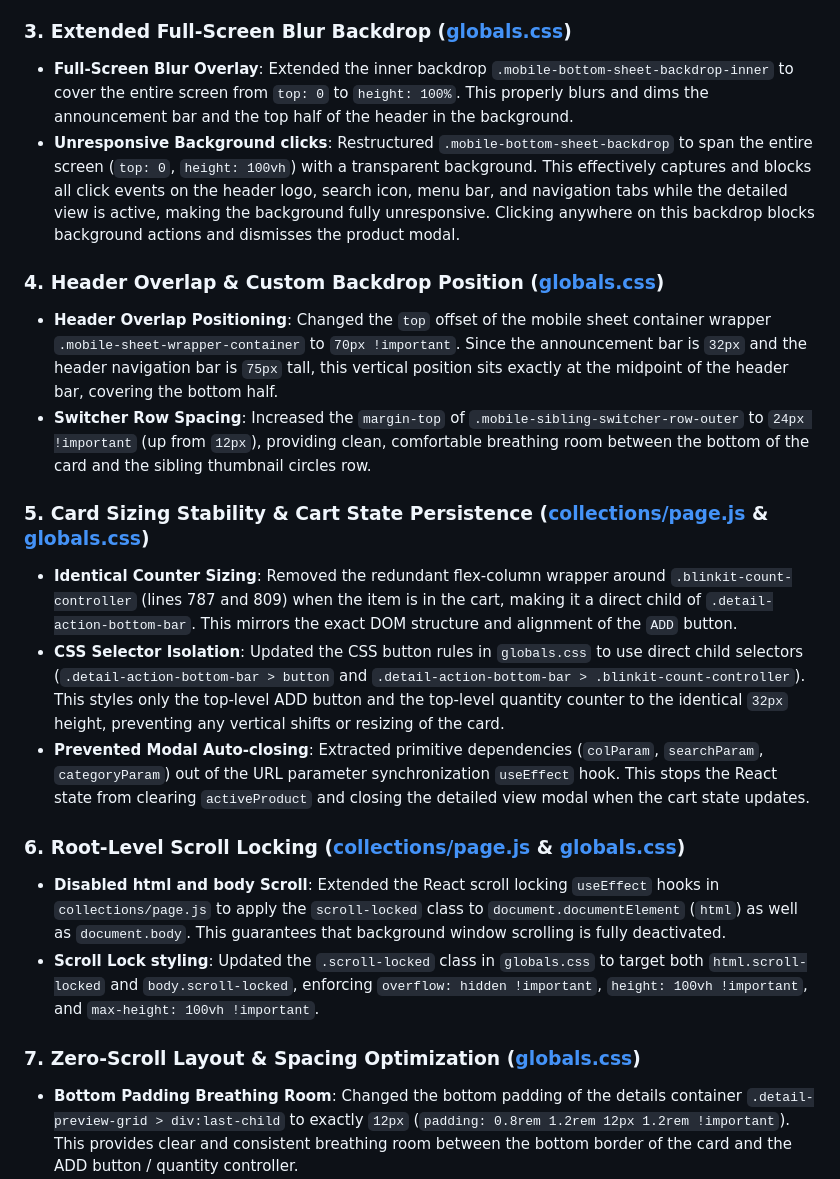
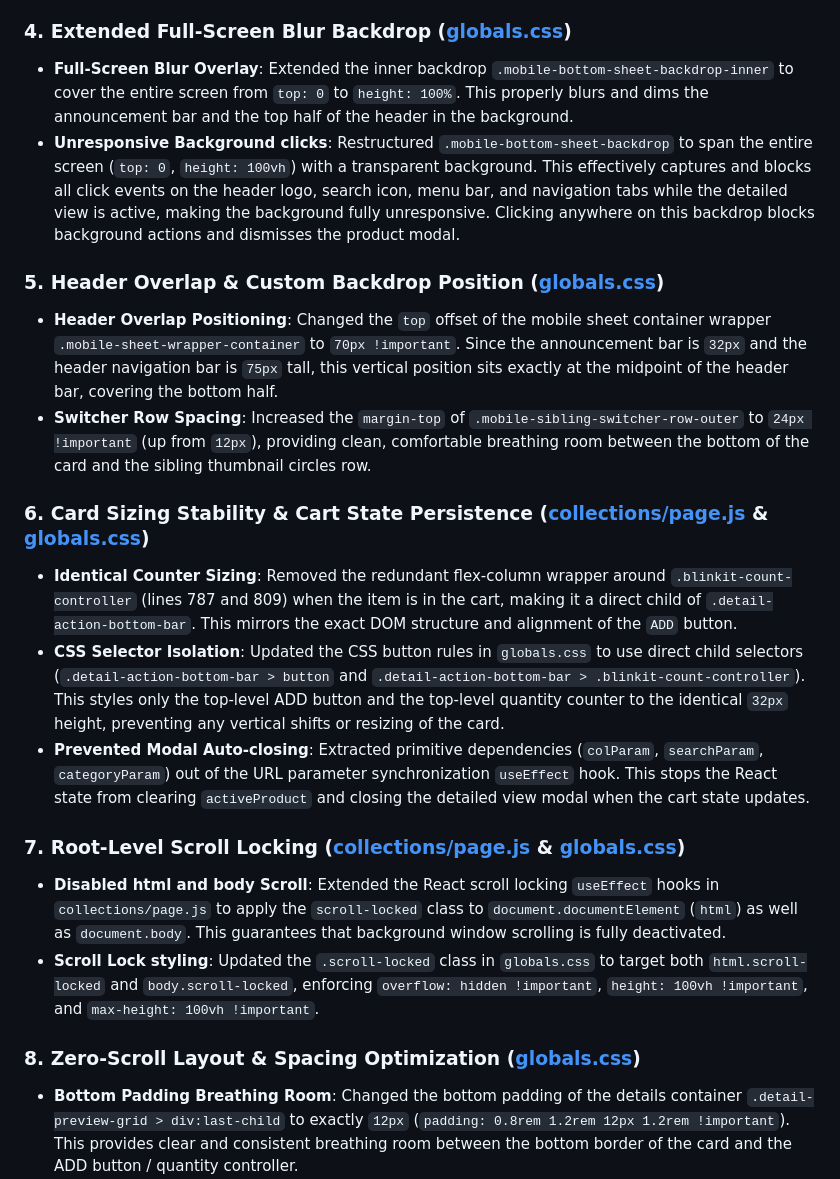
Before and after one commit to trexbt286/houseofginija, a Markdown page: walkthrough.md, the part around one of its changes. GitHub-like rendering.

```diff
--- a/walkthrough.md
+++ b/walkthrough.md
@@ -16,24 +22,24 @@ We have successfully restructured the mobile detailed view bottom sheet to match
 *   **Seamless Slide Transition**: Tapping a circle on the right or left initiates a smooth transform-based translation animation (`transition: transform 0.35s cubic-bezier(0.25, 1, 0.5, 1)`), moving the tapped circle to the exact horizontal center.
 *   **Disabled Manual scrolling**: Updated `.mobile-sibling-switcher-row-outer` in `globals.css` with `width: 100vw !important` and `overflow-x: hidden !important`. This disables manual swipe scrolling to keep the layout strictly aligned and centered.
 
-### 3. Extended Full-Screen Blur Backdrop ([globals.css](file:///c:/Users/varun/OneDrive/Documents/houseofginija/src/app/globals.css))
+### 4. Extended Full-Screen Blur Backdrop ([globals.css](file:///c:/Users/varun/OneDrive/Documents/houseofginija/src/app/globals.css))
 *   **Full-Screen Blur Overlay**: Extended the inner backdrop `.mobile-bottom-sheet-backdrop-inner` to cover the entire screen from `top: 0` to `height: 100%`. This properly blurs and dims the announcement bar and the top half of the header in the background.
 *   **Unresponsive Background clicks**: Restructured `.mobile-bottom-sheet-backdrop` to span the entire screen (`top: 0`, `height: 100vh`) with a transparent background. This effectively captures and blocks all click events on the header logo, search icon, menu bar, and navigation tabs while the detailed view is active, making the background fully unresponsive. Clicking anywhere on this backdrop blocks background actions and dismisses the product modal.
 
-### 4. Header Overlap & Custom Backdrop Position ([globals.css](file:///c:/Users/varun/OneDrive/Documents/houseofginija/src/app/globals.css))
+### 5. Header Overlap & Custom Backdrop Position ([globals.css](file:///c:/Users/varun/OneDrive/Documents/houseofginija/src/app/globals.css))
 *   **Header Overlap Positioning**: Changed the `top` offset of the mobile sheet container wrapper `.mobile-sheet-wrapper-container` to `70px !important`. Since the announcement bar is `32px` and the header navigation bar is `75px` tall, this vertical position sits exactly at the midpoint of the header bar, covering the bottom half.
 *   **Switcher Row Spacing**: Increased the `margin-top` of `.mobile-sibling-switcher-row-outer` to `24px !important` (up from `12px`), providing clean, comfortable breathing room between the bottom of the card and the sibling thumbnail circles row.
 
-### 5. Card Sizing Stability & Cart State Persistence ([collections/page.js](file:///c:/Users/varun/OneDrive/Documents/houseofginija/src/app/(store)/collections/page.js) & [globals.css](file:///c:/Users/varun/OneDrive/Documents/houseofginija/src/app/globals.css))
+### 6. Card Sizing Stability & Cart State Persistence ([collections/page.js](file:///c:/Users/varun/OneDrive/Documents/houseofginija/src/app/(store)/collections/page.js) & [globals.css](file:///c:/Users/varun/OneDrive/Documents/houseofginija/src/app/globals.css))
 *   **Identical Counter Sizing**: Removed the redundant flex-column wrapper around `.blinkit-count-controller` (lines 787 and 809) when the item is in the cart, making it a direct child of `.detail-action-bottom-bar`. This mirrors the exact DOM structure and alignment of the `ADD` button.
 *   **CSS Selector Isolation**: Updated the CSS button rules in `globals.css` to use direct child selectors (`.detail-action-bottom-bar > button` and `.detail-action-bottom-bar > .blinkit-count-controller`). This styles only the top-level ADD button and the top-level quantity counter to the identical `32px` height, preventing any vertical shifts or resizing of the card.
 *   **Prevented Modal Auto-closing**: Extracted primitive dependencies (`colParam`, `searchParam`, `categoryParam`) out of the URL parameter synchronization `useEffect` hook. This stops the React state from clearing `activeProduct` and closing the detailed view modal when the cart state updates.
 
-### 6. Root-Level Scroll Locking ([collections/page.js](file:///c:/Users/varun/OneDrive/Documents/houseofginija/src/app/(store)/collections/page.js) & [globals.css](file:///c:/Users/varun/OneDrive/Documents/houseofginija/src/app/globals.css))
+### 7. Root-Level Scroll Locking ([collections/page.js](file:///c:/Users/varun/OneDrive/Documents/houseofginija/src/app/(store)/collections/page.js) & [globals.css](file:///c:/Users/varun/OneDrive/Documents/houseofginija/src/app/globals.css))
 *   **Disabled html and body Scroll**: Extended the React scroll locking `useEffect` hooks in `collections/page.js` to apply the `scroll-locked` class to `document.documentElement` (`html`) as well as `document.body`. This guarantees that background window scrolling is fully deactivated.
 *   **Scroll Lock styling**: Updated the `.scroll-locked` class in `globals.css` to target both `html.scroll-locked` and `body.scroll-locked`, enforcing `overflow: hidden !important`, `height: 100vh !important`, and `max-height: 100vh !important`.
 
-### 7. Zero-Scroll Layout & Spacing Optimization ([globals.css](file:///c:/Users/varun/OneDrive/Documents/houseofginija/src/app/globals.css))
+### 8. Zero-Scroll Layout & Spacing Optimization ([globals.css](file:///c:/Users/varun/OneDrive/Documents/houseofginija/src/app/globals.css))
 *   **Bottom Padding Breathing Room**: Changed the bottom padding of the details container `.detail-preview-grid > div:last-child` to exactly `12px` (`padding: 0.8rem 1.2rem 12px 1.2rem !important`). This provides clear and consistent breathing room between the bottom border of the card and the ADD button / quantity controller.
 *   **Prevented Padding Clipping**: Increased the details section `max-height` constraint from `35vh` to `40vh`. This ensures the details have plenty of vertical room to lay out naturally, preventing the bottom padding from being clipped by the height limits on small mobile viewports.
 *   **Disabled Scrolling**: Changed `overflow-y` to `hidden !important` on the details container. This completely prevents any vertical scrollbars from appearing, forcing a clean, static, non-scrollable card view.
```
Also changed, not shown: other parts of walkthrough.md (+9 -3 lines).
